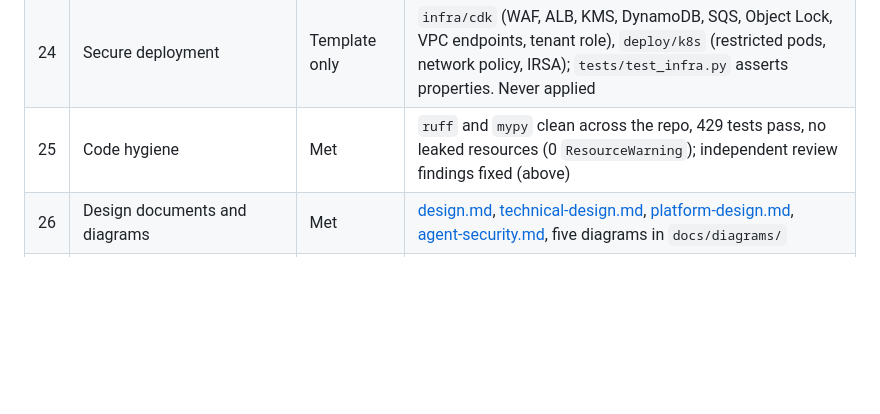
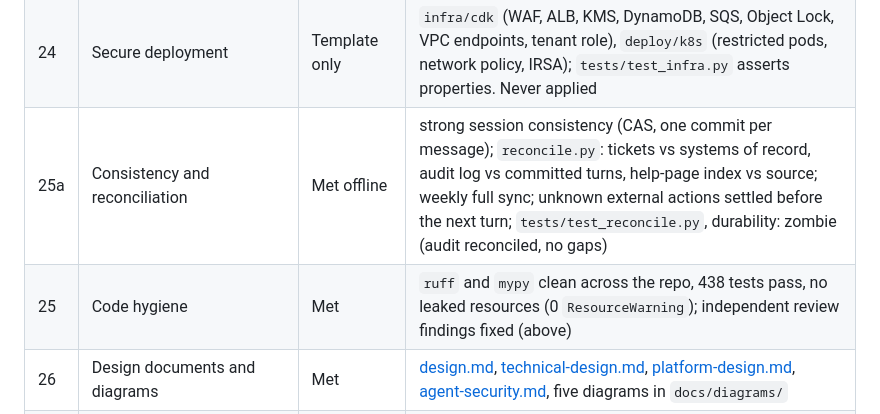
Before and after one commit to tokencraftdata/agentic-compliance, a Markdown page: finance-chatbot/docs/requirements.md, the part around the change. Rendered like a GitHub page; blank space fills up the shorter version.

```diff
--- a/finance-chatbot/docs/requirements.md
+++ b/finance-chatbot/docs/requirements.md
@@ -86,7 +86,8 @@ are fixed, each with a regression test in `tests/test_security_gateway.py`:
 | 22 | Agent orchestration platform (Kafka, worker pools, idempotency, leases, cancellation) | Designed; parts built | [platform-design.md](platform-design.md) Part A. Built: leases, fencing, idempotency keys, cancellation. Not built: Kafka adapter, per-step journal, durable timers |
 | 23 | Multi-tenant AI platform (quotas, noisy neighbours, leakage) | Designed; parts built | platform-design.md Part B. Built: isolation, shared request limits. Not built: token and concurrency quotas, fair scheduling, canary strings |
 | 24 | Secure deployment | Template only | `infra/cdk` (WAF, ALB, KMS, DynamoDB, SQS, Object Lock, VPC endpoints, tenant role), `deploy/k8s` (restricted pods, network policy, IRSA); `tests/test_infra.py` asserts properties. Never applied |
-| 25 | Code hygiene | Met | `ruff` and `mypy` clean across the repo, 429 tests pass, no leaked resources (0 `ResourceWarning`); independent review findings fixed (above) |
+| 25a | Consistency and reconciliation | Met offline | strong session consistency (CAS, one commit per message); `reconcile.py`: tickets vs systems of record, audit log vs committed turns, help-page index vs source; weekly full sync; unknown external actions settled before the next turn; `tests/test_reconcile.py`, durability: zombie (audit reconciled, no gaps) |
+| 25 | Code hygiene | Met | `ruff` and `mypy` clean across the repo, 438 tests pass, no leaked resources (0 `ResourceWarning`); independent review findings fixed (above) |
 | 26 | Design documents and diagrams | Met | [design.md](design.md), [technical-design.md](technical-design.md), [platform-design.md](platform-design.md), [agent-security.md](agent-security.md), five diagrams in `docs/diagrams/` |
 | 27 | Nothing from the author's employer in code, docs or posts | Met (reviewed) | synthetic data and public sources only |
 | 28 | Live-model evaluation | Not met | every number above comes from a scripted model |
```
Also changed, not shown: finance-chatbot/README.md (+4 -1 lines), finance-chatbot/docs/technical-design.md (+23 -2 lines), finance-chatbot/docs/diagrams/finbot-system.png, 9 other files.
